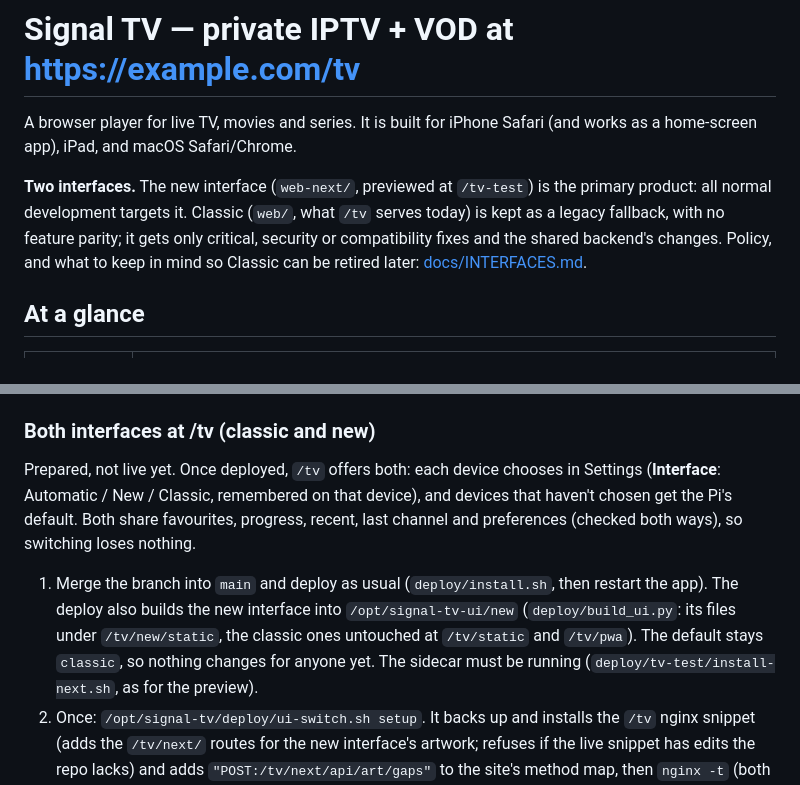
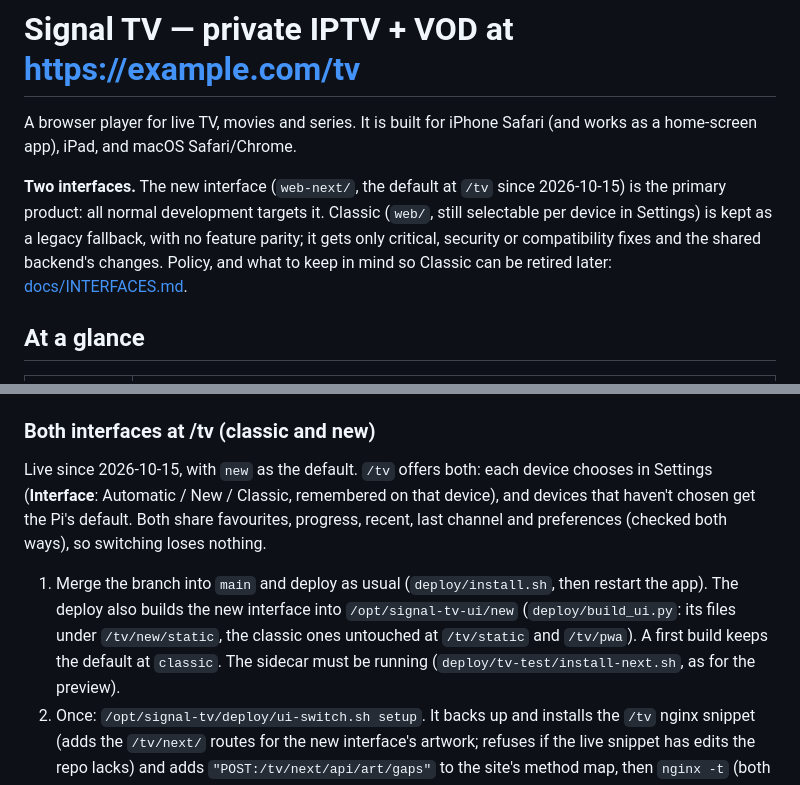
Before and after one commit to sbd1017/signal-tv, a Markdown page: docs/OPERATIONS.md, 2 parts joined by grey strips. Drawn GitHub-style.

Commit message:
Update to the running version
- The new interface goes live at /tv (default: new); docs and the public-copy trigger follow

```diff
--- a/docs/OPERATIONS.md
+++ b/docs/OPERATIONS.md
@@ -2,9 +2,9 @@
 
 A browser player for live TV, movies and series. It is built for iPhone Safari (and works as a home-screen app), iPad, and macOS Safari/Chrome.
 
-**Two interfaces.** The new interface (`web-next/`, previewed at `/tv-test`) is the primary product:
-all normal development targets it. Classic (`web/`, what `/tv` serves today) is kept as a legacy
-fallback, with no feature parity; it gets only critical, security or compatibility fixes and the
+**Two interfaces.** The new interface (`web-next/`, the default at `/tv` since 2026-10-15) is the
+primary product: all normal development targets it. Classic (`web/`, still selectable per device in
+Settings) is kept as a legacy fallback, with no feature parity; it gets only critical, security or compatibility fixes and the
 shared backend's changes. Policy, and what to keep in mind so Classic can be retired later:
 [docs/INTERFACES.md](docs/INTERFACES.md).
 
@@ -530,15 +530,15 @@ Anything done there (favourites, progress, last channel) is real synced state, a
 
 ### Both interfaces at /tv (classic and new)
 
-Prepared, not live yet. Once deployed, `/tv` offers both: each device chooses in Settings
+Live since 2026-10-15, with `new` as the default. `/tv` offers both: each device chooses in Settings
 (**Interface**: Automatic / New / Classic, remembered on that device), and devices that haven't chosen
 get the Pi's default. Both share favourites, progress, recent, last channel and preferences (checked
 both ways), so switching loses nothing.
 
 1. Merge the branch into `main` and deploy as usual (`deploy/install.sh`, then restart the app). The
    deploy also builds the new interface into `/opt/signal-tv-ui/new` (`deploy/build_ui.py`: its files
-   under `/tv/new/static`, the classic ones untouched at `/tv/static` and `/tv/pwa`). The default stays
-   `classic`, so nothing changes for anyone yet. The sidecar must be running
+   under `/tv/new/static`, the classic ones untouched at `/tv/static` and `/tv/pwa`). A first build keeps
+   the default at `classic`. The sidecar must be running
    (`deploy/tv-test/install-next.sh`, as for the preview).
 2. Once: `/opt/signal-tv/deploy/ui-switch.sh setup`. It backs up and installs the `/tv` nginx snippet
    (adds the `/tv/next/` routes for the new interface's artwork; refuses if the live snippet has edits
```
